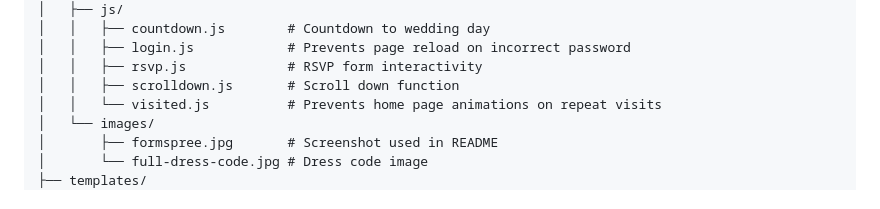
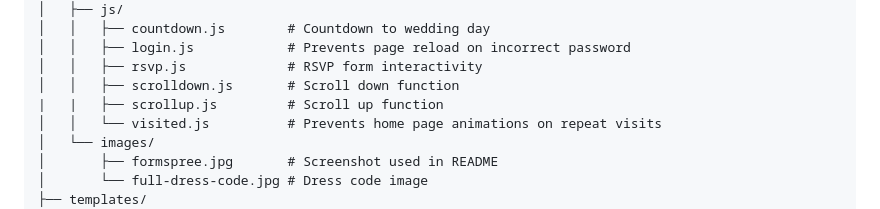
Before and after one commit to Esteph27/wedding-website, a Markdown page: README.md, the part around the change. Rendered like a GitHub page.

Commit message:
Update readme with scrollup testing

```diff
--- a/README.md
+++ b/README.md
@@ -76,6 +76,7 @@ implementing a database.
 │   │   ├── login.js            # Prevents page reload on incorrect password
 │   │   ├── rsvp.js             # RSVP form interactivity
 │   │   ├── scrolldown.js       # Scroll down function
+|   |   ├── scrollup.js         # Scroll up function
 │   │   └── visited.js          # Prevents home page animations on repeat visits
 │   └── images/
 │       ├── formspree.jpg       # Screenshot used in README
```
Also changed, not shown: docs/manual-testing.md (+1 -1 lines).
